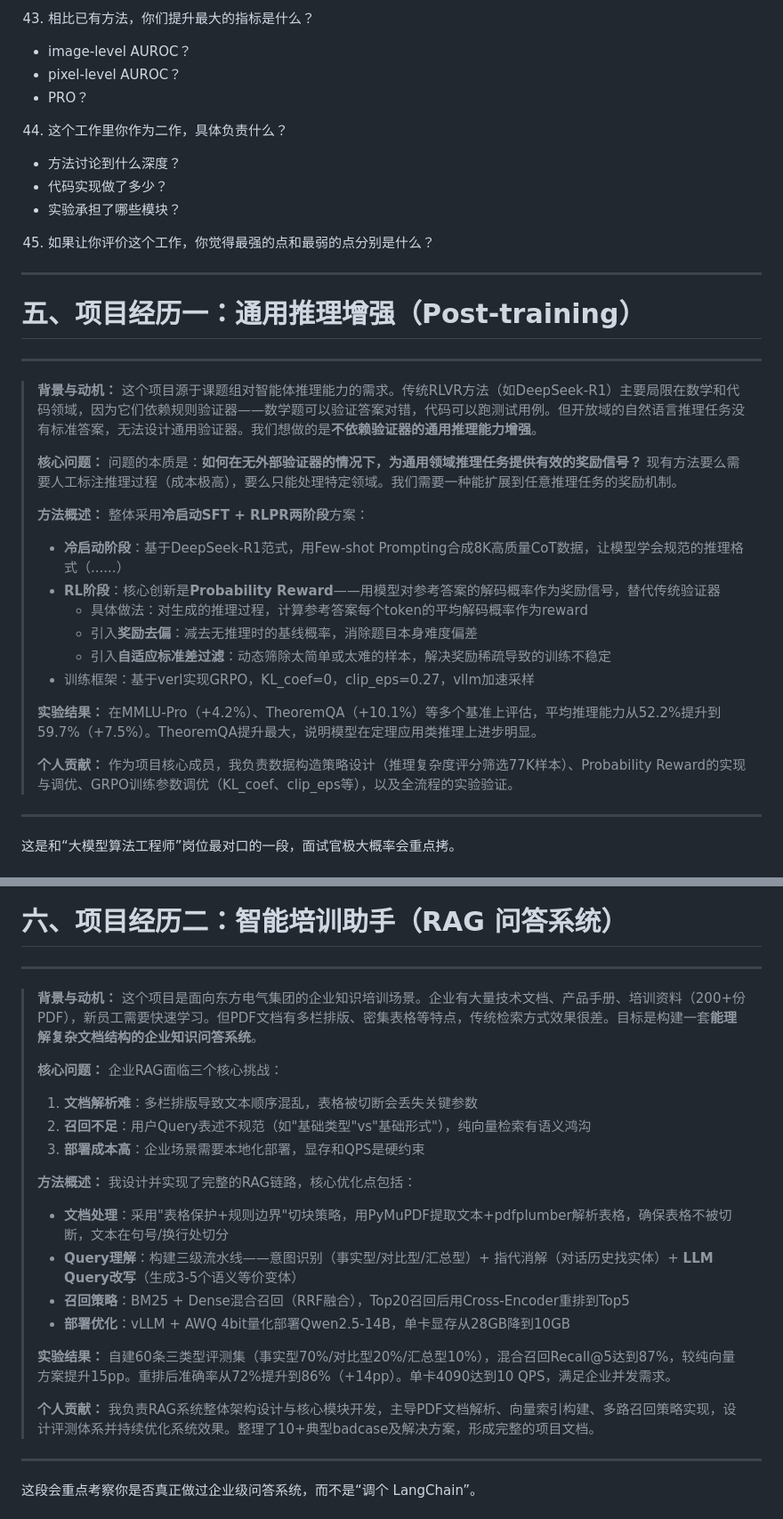
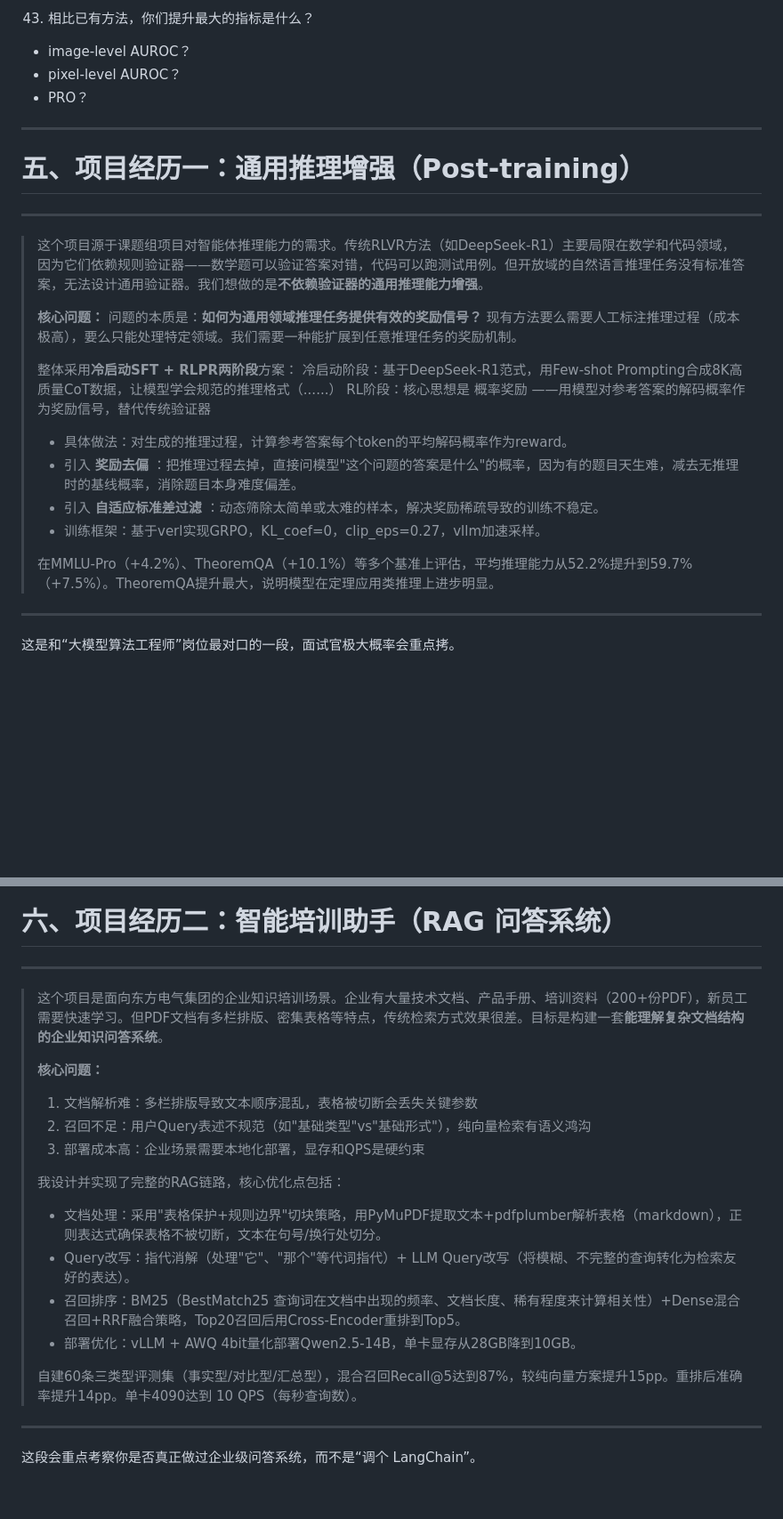
Before and after one commit to 2125-jht/Pre4LLM, a Markdown page: S-Personal/R-模拟面试.md, 2 parts joined by grey strips. Shown at 89% size. Rendered like a GitHub page; blank space fills up the shorter version.

```diff
--- a/S-Personal/R-模拟面试.md
+++ b/S-Personal/R-模拟面试.md
@@ -257,40 +232,26 @@
 * pixel-level AUROC？
 * PRO？
 
-44. 这个工作里你作为二作，具体负责什么？
-
-* 方法讨论到什么深度？
-* 代码实现做了多少？
-* 实验承担了哪些模块？
-
-45. 如果让你评价这个工作，你觉得最强的点和最弱的点分别是什么？
-
 ---
 
 # 五、项目经历一：通用推理增强（Post-training）
 
 ---
 
-> **背景与动机：**
-> 这个项目源于课题组对智能体推理能力的需求。传统RLVR方法（如DeepSeek-R1）主要局限在数学和代码领域，因为它们依赖规则验证器——数学题可以验证答案对错，代码可以跑测试用例。但开放域的自然语言推理任务没有标准答案，无法设计通用验证器。我们想做的是**不依赖验证器的通用推理能力增强**。
+> 这个项目源于课题组项目对智能体推理能力的需求。传统RLVR方法（如DeepSeek-R1）主要局限在数学和代码领域，因为它们依赖规则验证器——数学题可以验证答案对错，代码可以跑测试用例。但开放域的自然语言推理任务没有标准答案，无法设计通用验证器。我们想做的是**不依赖验证器的通用推理能力增强**。
 >
 > **核心问题：**
-> 问题的本质是：**如何在无外部验证器的情况下，为通用领域推理任务提供有效的奖励信号？** 现有方法要么需要人工标注推理过程（成本极高），要么只能处理特定领域。我们需要一种能扩展到任意推理任务的奖励机制。
+> 问题的本质是：**如何为通用领域推理任务提供有效的奖励信号？** 现有方法要么需要人工标注推理过程（成本极高），要么只能处理特定领域。我们需要一种能扩展到任意推理任务的奖励机制。
 >
-> **方法概述：**
 > 整体采用**冷启动SFT + RLPR两阶段**方案：
-> - **冷启动阶段**：基于DeepSeek-R1范式，用Few-shot Prompting合成8K高质量CoT数据，让模型学会规范的推理格式（<think>...</think><answer>...</answer>）
-> - **RL阶段**：核心创新是**Probability Reward**——用模型对参考答案的解码概率作为奖励信号，替代传统验证器
->   - 具体做法：对生成的推理过程，计算参考答案每个token的平均解码概率作为reward
->   - 引入**奖励去偏**：减去无推理时的基线概率，消除题目本身难度偏差
->   - 引入**自适应标准差过滤**：动态筛除太简单或太难的样本，解决奖励稀疏导致的训练不稳定
-> - 训练框架：基于verl实现GRPO，KL_coef=0，clip_eps=0.27，vllm加速采样
+> 冷启动阶段：基于DeepSeek-R1范式，用Few-shot Prompting合成8K高质量CoT数据，让模型学会规范的推理格式（<think>...</think><answer>...</answer>）
+> RL阶段：核心思想是 概率奖励 ——用模型对参考答案的解码概率作为奖励信号，替代传统验证器
+>   - 具体做法：对生成的推理过程，计算参考答案每个token的平均解码概率作为reward。
+>   - 引入 **奖励去偏** ：把推理过程去掉，直接问模型"这个问题的答案是什么"的概率，因为有的题目天生难，减去无推理时的基线概率，消除题目本身难度偏差。
+>   - 引入 **自适应标准差过滤** ：动态筛除太简单或太难的样本，解决奖励稀疏导致的训练不稳定。
+> - 训练框架：基于verl实现GRPO，KL_coef=0，clip_eps=0.27，vllm加速采样。
 >
-> **实验结果：**
 > 在MMLU-Pro（+4.2%）、TheoremQA（+10.1%）等多个基准上评估，平均推理能力从52.2%提升到59.7%（+7.5%）。TheoremQA提升最大，说明模型在定理应用类推理上进步明显。
->
-> **个人贡献：**
-> 作为项目核心成员，我负责数据构造策略设计（推理复杂度评分筛选77K样本）、Probability Reward的实现与调优、GRPO训练参数调优（KL_coef、clip_eps等），以及全流程的实验验证。
 
 ---
 
@@ -477,27 +438,20 @@
 
 ---
 
-> **背景与动机：**
 > 这个项目是面向东方电气集团的企业知识培训场景。企业有大量技术文档、产品手册、培训资料（200+份PDF），新员工需要快速学习。但PDF文档有多栏排版、密集表格等特点，传统检索方式效果很差。目标是构建一套**能理解复杂文档结构的企业知识问答系统**。
 >
 > **核心问题：**
-> 企业RAG面临三个核心挑战：
-> 1. **文档解析难**：多栏排版导致文本顺序混乱，表格被切断会丢失关键参数
-> 2. **召回不足**：用户Query表述不规范（如"基础类型"vs"基础形式"），纯向量检索有语义鸿沟
-> 3. **部署成本高**：企业场景需要本地化部署，显存和QPS是硬约束
+> 1. 文档解析难：多栏排版导致文本顺序混乱，表格被切断会丢失关键参数
+> 2. 召回不足：用户Query表述不规范（如"基础类型"vs"基础形式"），纯向量检索有语义鸿沟
+> 3. 部署成本高：企业场景需要本地化部署，显存和QPS是硬约束
 >
-> **方法概述：**
 > 我设计并实现了完整的RAG链路，核心优化点包括：
-> - **文档处理**：采用"表格保护+规则边界"切块策略，用PyMuPDF提取文本+pdfplumber解析表格，确保表格不被切断，文本在句号/换行处切分
-> - **Query理解**：构建三级流水线——意图识别（事实型/对比型/汇总型）+ 指代消解（对话历史找实体）+ **LLM Query改写**（生成3-5个语义等价变体）
-> - **召回策略**：BM25 + Dense混合召回（RRF融合），Top20召回后用Cross-Encoder重排到Top5
-> - **部署优化**：vLLM + AWQ 4bit量化部署Qwen2.5-14B，单卡显存从28GB降到10GB
+> - 文档处理：采用"表格保护+规则边界"切块策略，用PyMuPDF提取文本+pdfplumber解析表格（markdown），正则表达式确保表格不被切断，文本在句号/换行处切分。
+> - Query改写：指代消解（处理"它"、"那个"等代词指代）+ LLM Query改写（将模糊、不完整的查询转化为检索友好的表达）。
+> - 召回排序：BM25（BestMatch25 查询词在文档中出现的频率、文档长度、稀有程度来计算相关性）+Dense混合召回+RRF融合策略，Top20召回后用Cross-Encoder重排到Top5。
+> - 部署优化：vLLM + AWQ 4bit量化部署Qwen2.5-14B，单卡显存从28GB降到10GB。
 >
-> **实验结果：**
-> 自建60条三类型评测集（事实型70%/对比型20%/汇总型10%），混合召回Recall@5达到87%，较纯向量方案提升15pp。重排后准确率从72%提升到86%（+14pp）。单卡4090达到10 QPS，满足企业并发需求。
->
-> **个人贡献：**
-> 我负责RAG系统整体架构设计与核心模块开发，主导PDF文档解析、向量索引构建、多路召回策略实现，设计评测体系并持续优化系统效果。整理了10+典型badcase及解决方案，形成完整的项目文档。
+> 自建60条三类型评测集（事实型/对比型/汇总型），混合召回Recall@5达到87%，较纯向量方案提升15pp。重排后准确率提升14pp。单卡4090达到 10 QPS（每秒查询数）。
 
 ---
 
```
Also changed, not shown: other parts of S-Personal/R-模拟面试.md (+11 -36 lines), LeetCode/08-Stack-Heap.md (+44 -1 lines), MHA-GQA-手撕.md (added, +173 -0 lines).
